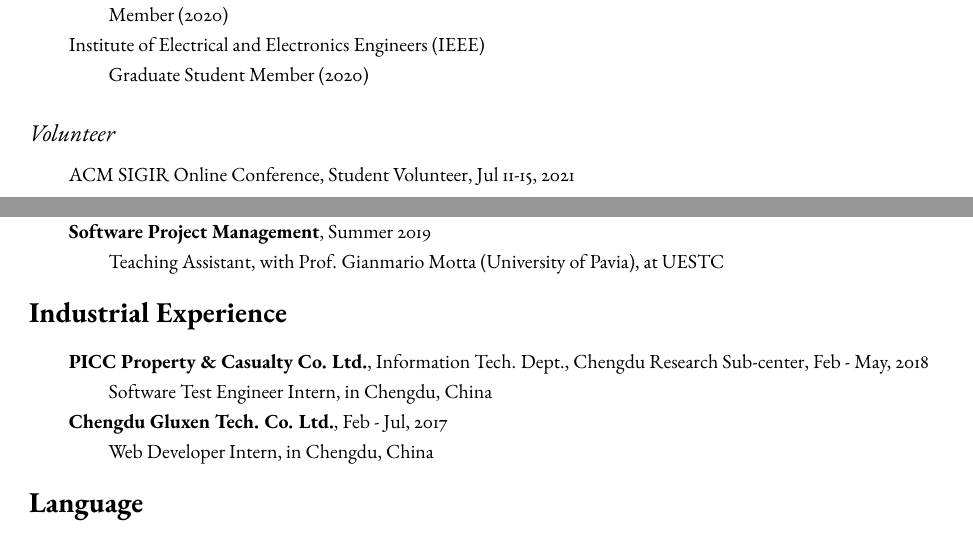
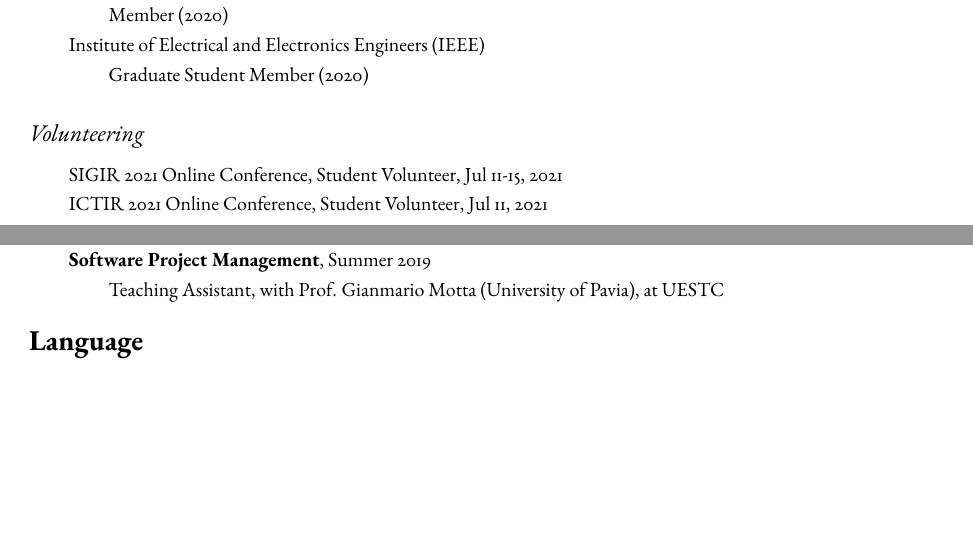
Before and after one commit to shmizhang/xovee.github.io, a LaTeX CV (archive/cv/cv.tex, which reads archive/cv/service.tex): two parts of pages 1 and 3 of 3, joined at a grey line, cut so that both start at the same text, the shorter picture padded with empty space. Compiled offline with pdfLaTeX; a missing font is replaced by an installed copy or a similar font.

Commit message:
update volunteer

```diff
--- a/archive/cv/cv.tex
+++ b/archive/cv/cv.tex
@@ -96,18 +96,18 @@ B.S., Software Engineering, University of Electronic Science and Technology of C
 
 
 % industrial
-\vspace{-8pt}
-\section*{Industrial Experience}
-\vspace{-4pt}
-\indent
+% \vspace{-8pt}
+% \section*{Industrial Experience}
+% \vspace{-4pt}
+% \indent
 
-\textbf{PICC Property \& Casualty Co. Ltd.}, Information Tech. Dept., Chengdu Research Sub-center, Feb - May, 2018
+% \textbf{PICC Property \& Casualty Co. Ltd.}, Information Tech. Dept., Chengdu Research Sub-center, Feb - May, 2018
 
-\hspace{2em}Software Test Engineer Intern, in Chengdu, China
+% \hspace{2em}Software Test Engineer Intern, in Chengdu, China
 
-\textbf{Chengdu Gluxen Tech. Co. Ltd.}, Feb - Jul, 2017
+% \textbf{Chengdu Gluxen Tech. Co. Ltd.}, Feb - Jul, 2017
 
-\hspace{2em}Web Developer Intern, in Chengdu, China
+% \hspace{2em}Web Developer Intern, in Chengdu, China
 
 % language
 \vspace{-8pt}
--- a/archive/cv/service.tex
+++ b/archive/cv/service.tex
@@ -40,8 +40,10 @@ Association for Computing Machinery (ACM)
 
 % IEEE, Graduate Student Member (2020)
 
-\subsection*{\textnormal{\textit{Volunteer}}}
+\subsection*{\textnormal{\textit{Volunteering}}}
 \vspace{-4pt}
 \indent
 
-ACM SIGIR Online Conference, Student Volunteer, Jul 11-15, 2021
+SIGIR 2021 Online Conference, Student Volunteer, Jul 11-15, 2021
+
+ICTIR 2021 Online Conference, Student Volunteer, Jul 11, 2021
```
Also changed, not shown: archive/cv/cv.pdf.
